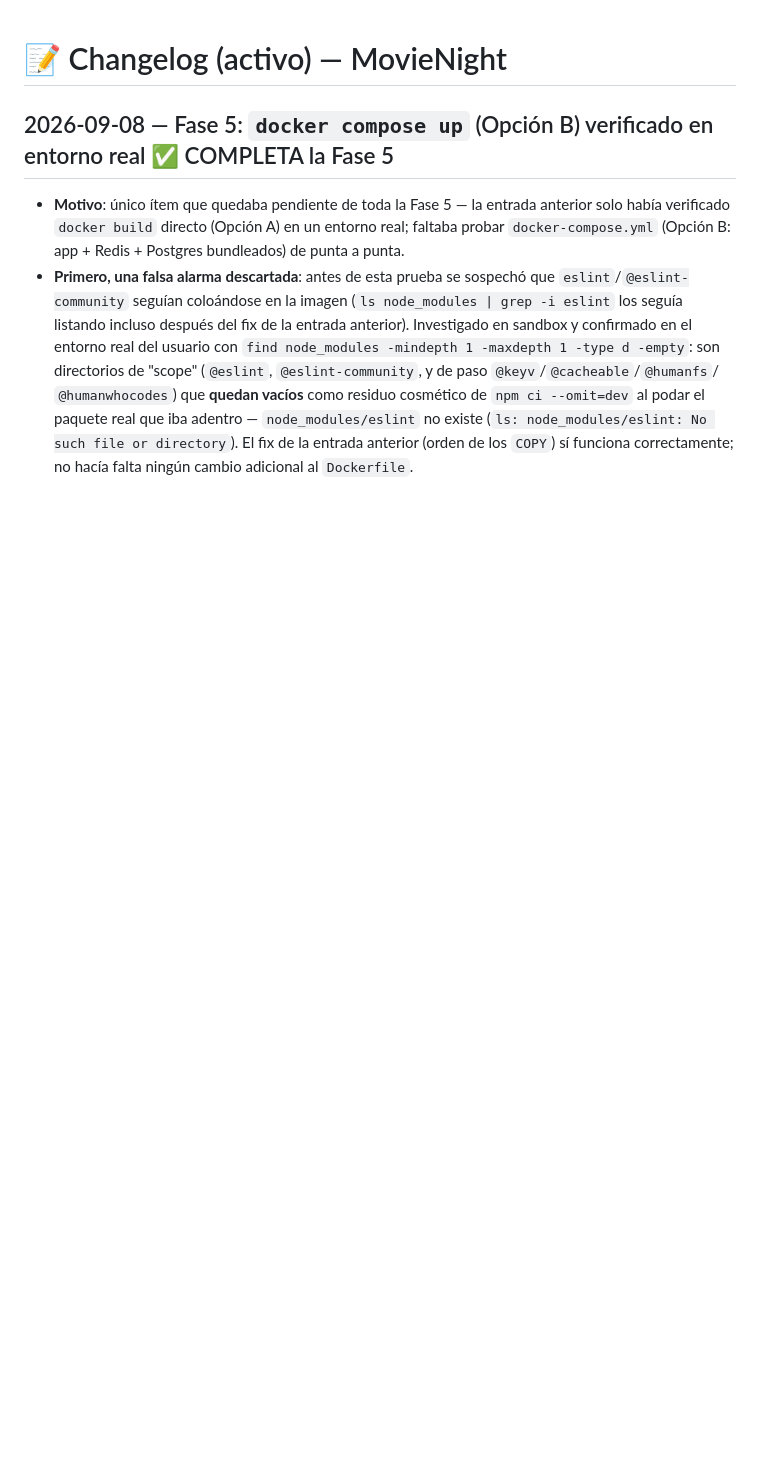
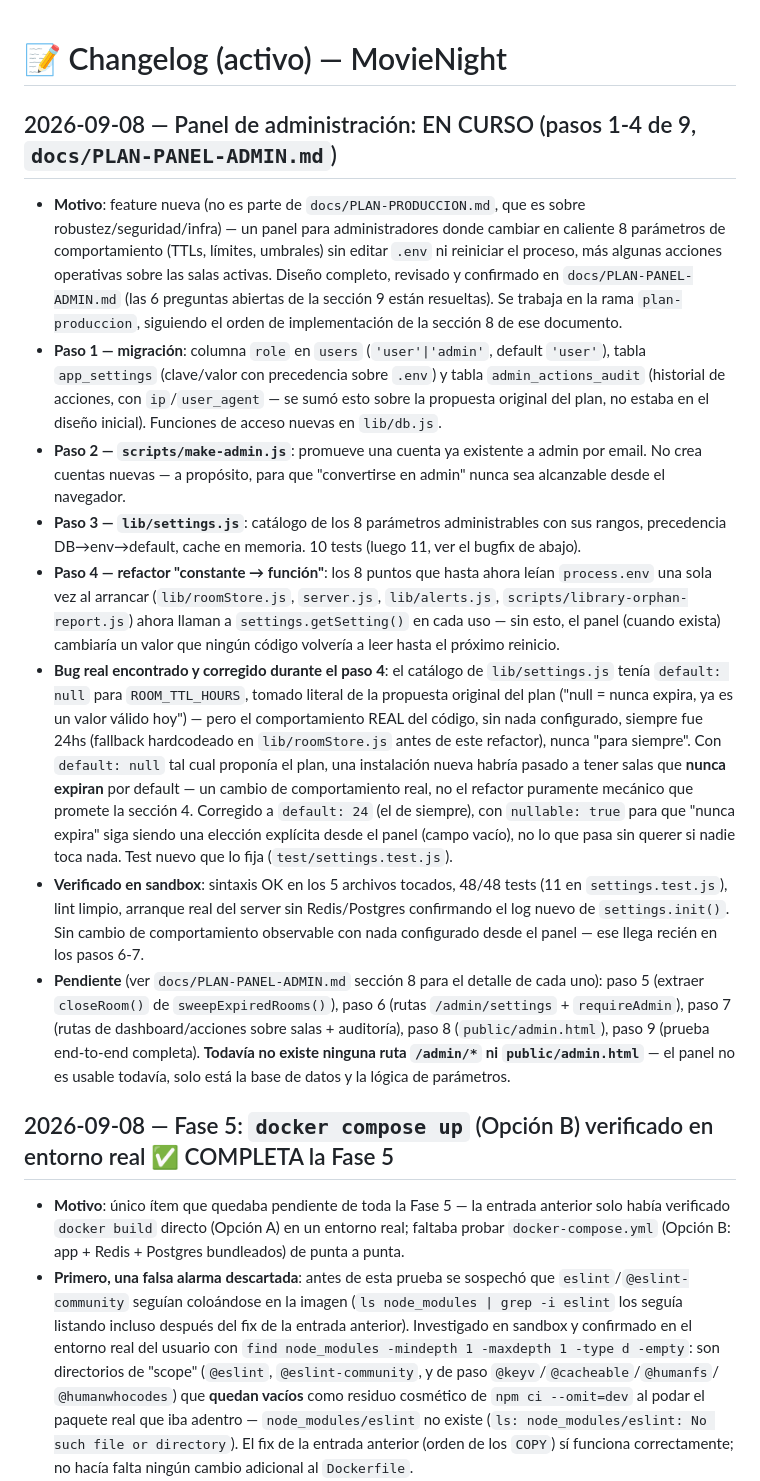
Before and after one commit to isra16class-byte/movienight, a Markdown page: docs/CHANGELOG.md, the part around the change. GitHub-like rendering; blank space fills up the shorter version.

Commit message:
docs: registrar en MEMORIA/CHANGELOG el estado EN CURSO del panel de administración (pasos 1-4/9)
Se me había pasado actualizar estos dos archivos en los commits anteriores
(f85cc4e y effb9c3) — el propio docs/PLAN-PANEL-ADMIN.md ya decía que esto
debía reflejarse acá, y es el hábito establecido del proyecto para cada
fase. Esta entrada cubre retroactivamente los pasos 1-4, marcados
explícitamente como EN CURSO (no completo) para que cualquier sesión nueva
sepa exactamente qué falta: paso 5 en adelante, y que todavía no existe
ninguna ruta /admin/* ni public/admin.html.

```diff
--- a/docs/CHANGELOG.md
+++ b/docs/CHANGELOG.md
@@ -1,4 +1,54 @@
 # 📝 Changelog (activo) — MovieNight
+
+## 2026-09-08 — Panel de administración: EN CURSO (pasos 1-4 de 9, `docs/PLAN-PANEL-ADMIN.md`)
+
+- **Motivo**: feature nueva (no es parte de `docs/PLAN-PRODUCCION.md`, que es sobre
+  robustez/seguridad/infra) — un panel para administradores donde cambiar en caliente
+  8 parámetros de comportamiento (TTLs, límites, umbrales) sin editar `.env` ni
+  reiniciar el proceso, más algunas acciones operativas sobre las salas activas.
+  Diseño completo, revisado y confirmado en `docs/PLAN-PANEL-ADMIN.md` (las 6
+  preguntas abiertas de la sección 9 están resueltas). Se trabaja en la rama
+  `plan-produccion`, siguiendo el orden de implementación de la sección 8 de ese
+  documento.
+- **Paso 1 — migración**: columna `role` en `users` (`'user'|'admin'`, default
+  `'user'`), tabla `app_settings` (clave/valor con precedencia sobre `.env`) y tabla
+  `admin_actions_audit` (historial de acciones, con `ip`/`user_agent` — se sumó esto
+  sobre la propuesta original del plan, no estaba en el diseño inicial). Funciones de
+  acceso nuevas en `lib/db.js`.
+- **Paso 2 — `scripts/make-admin.js`**: promueve una cuenta ya existente a admin por
+  email. No crea cuentas nuevas — a propósito, para que "convertirse en admin" nunca
+  sea alcanzable desde el navegador.
+- **Paso 3 — `lib/settings.js`**: catálogo de los 8 parámetros administrables con sus
+  rangos, precedencia DB→env→default, cache en memoria. 10 tests (luego 11, ver el
+  bugfix de abajo).
+- **Paso 4 — refactor "constante → función"**: los 8 puntos que hasta ahora leían
+  `process.env` una sola vez al arrancar (`lib/roomStore.js`, `server.js`,
+  `lib/alerts.js`, `scripts/library-orphan-report.js`) ahora llaman a
+  `settings.getSetting()` en cada uso — sin esto, el panel (cuando exista) cambiaría
+  un valor que ningún código volvería a leer hasta el próximo reinicio.
+- **Bug real encontrado y corregido durante el paso 4**: el catálogo de
+  `lib/settings.js` tenía `default: null` para `ROOM_TTL_HOURS`, tomado literal de la
+  propuesta original del plan ("null = nunca expira, ya es un valor válido hoy") —
+  pero el comportamiento REAL del código, sin nada configurado, siempre fue 24hs
+  (fallback hardcodeado en `lib/roomStore.js` antes de este refactor), nunca "para
+  siempre". Con `default: null` tal cual proponía el plan, una instalación nueva
+  habría pasado a tener salas que **nunca expiran** por default — un cambio de
+  comportamiento real, no el refactor puramente mecánico que promete la sección 4.
+  Corregido a `default: 24` (el de siempre), con `nullable: true` para que "nunca
+  expira" siga siendo una elección explícita desde el panel (campo vacío), no lo que
+  pasa sin querer si nadie toca nada. Test nuevo que lo fija
+  (`test/settings.test.js`).
+- **Verificado en sandbox**: sintaxis OK en los 5 archivos tocados, 48/48 tests (11 en
+  `settings.test.js`), lint limpio, arranque real del server sin Redis/Postgres
+  confirmando el log nuevo de `settings.init()`. Sin cambio de comportamiento
+  observable con nada configurado desde el panel — ese llega recién en los pasos 6-7.
+- **Pendiente** (ver `docs/PLAN-PANEL-ADMIN.md` sección 8 para el detalle de cada
+  uno): paso 5 (extraer `closeRoom()` de `sweepExpiredRooms()`), paso 6 (rutas
+  `/admin/settings` + `requireAdmin`), paso 7 (rutas de dashboard/acciones sobre
+  salas + auditoría), paso 8 (`public/admin.html`), paso 9 (prueba end-to-end
+  completa). **Todavía no existe ninguna ruta `/admin/*` ni `public/admin.html`** —
+  el panel no es usable todavía, solo está la base de datos y la lógica de
+  parámetros.
 
 ## 2026-09-08 — Fase 5: `docker compose up` (Opción B) verificado en entorno real ✅ COMPLETA la Fase 5
 
```
Also changed, not shown: docs/MEMORIA.md (+23 -0 lines).
